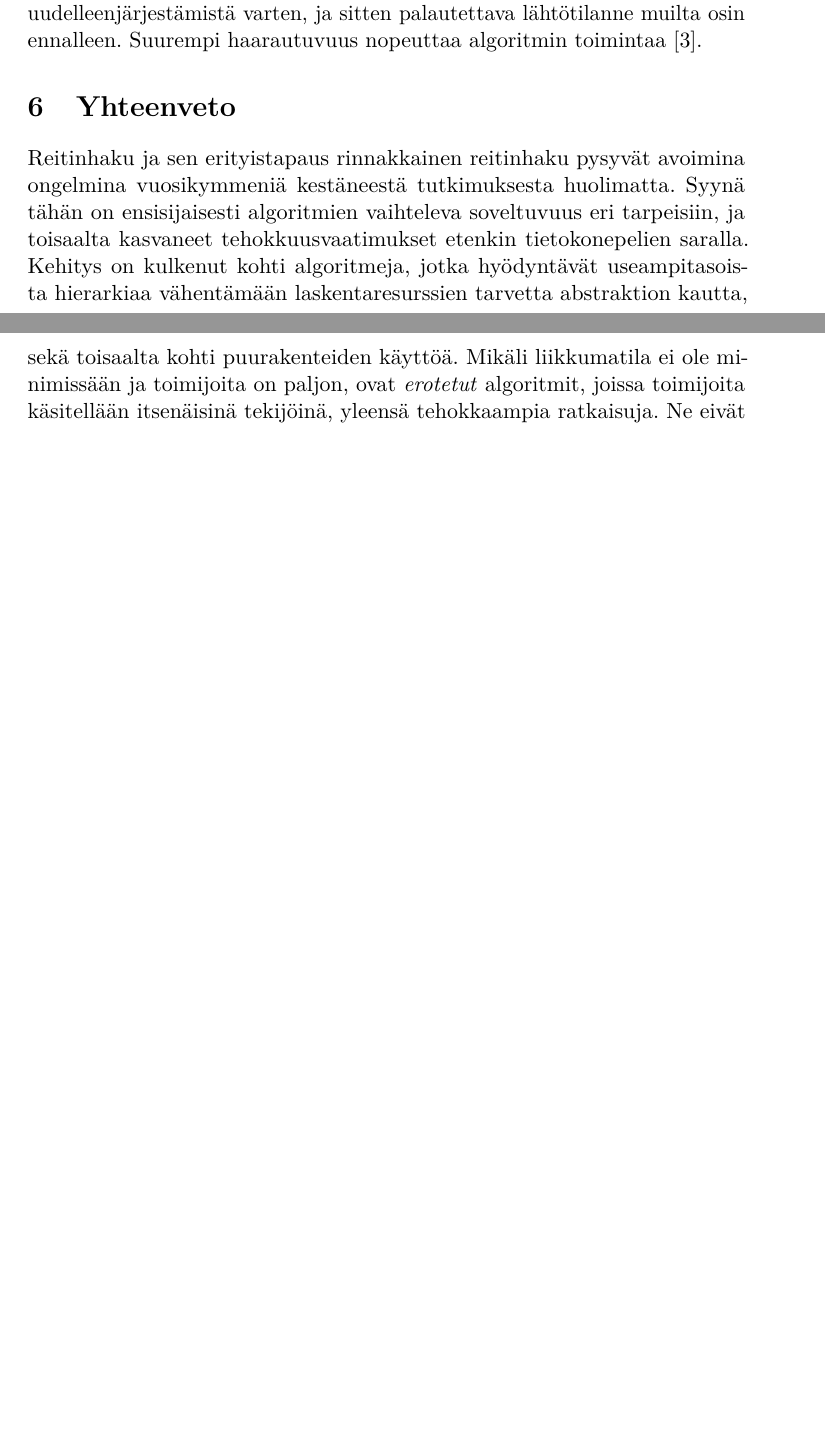
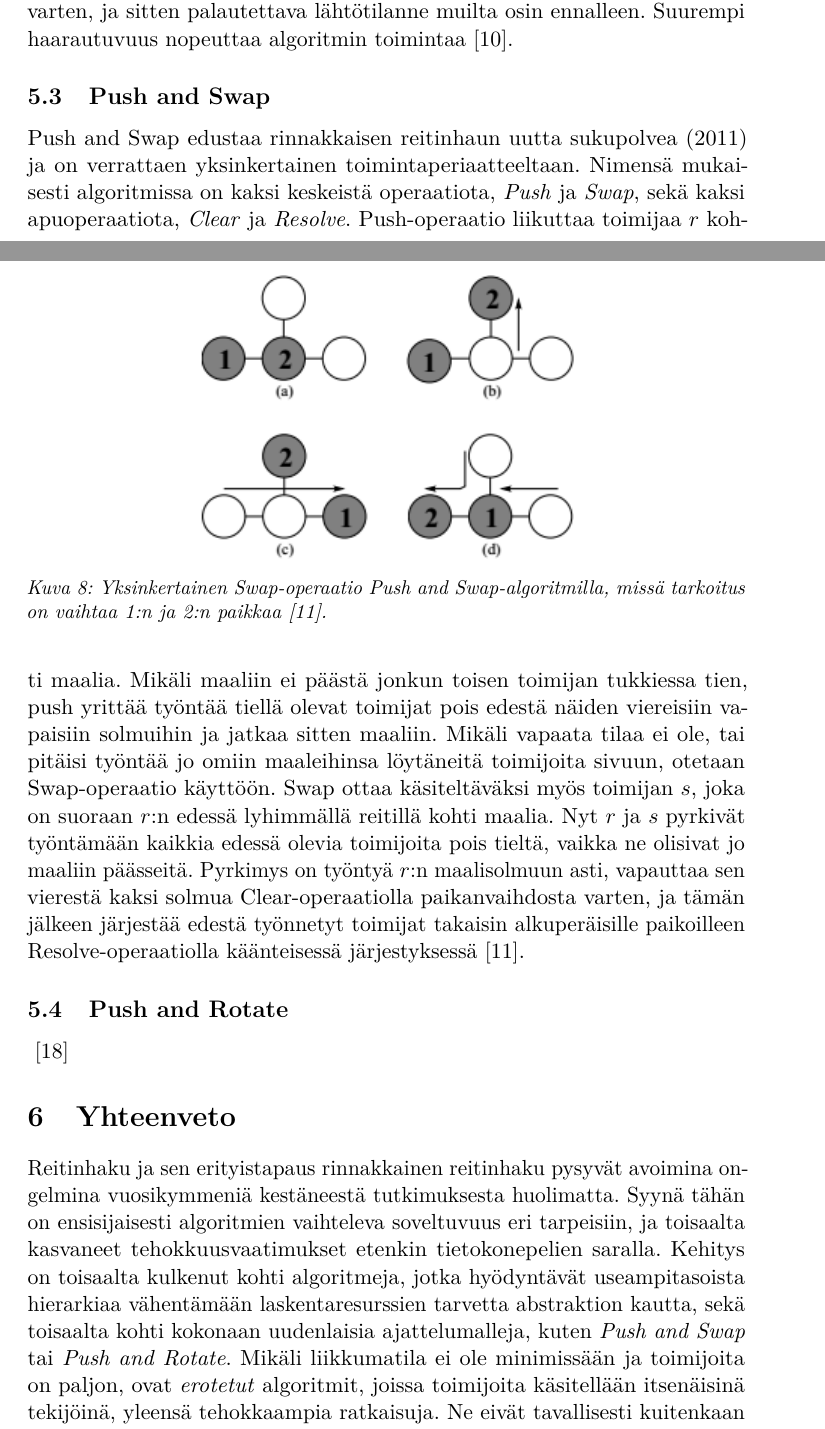
Before and after one commit to santerim/kandi, a LaTeX document (kandi.tex): two parts of pages 18 and 19 of 21 before the commit and two parts of pages 18 and 19 of 22 after it, joined at a grey line, cut so that both start at the same text, the shorter picture padded with empty space. Compiled offline with pdfLaTeX.

```diff
--- a/kandi.tex
+++ b/kandi.tex
@@ -407,11 +407,27 @@
 \label{tass}
 \end{figure}
 
+\subsection{Push and Swap}
+
+Push and Swap edustaa rinnakkaisen reitinhaun uutta sukupolvea (2011) ja on verrattaen yksinkertainen toimintaperiaatteeltaan. Nimensä mukaisesti algoritmissa on kaksi keskeistä operaatiota, \textit{Push} ja \textit{Swap}, sekä kaksi apuoperaatiota, \textit{Clear} ja \textit{Resolve}. Push-operaatio liikuttaa toimijaa $r$ kohti maalia. Mikäli maaliin ei päästä jonkun toisen toimijan tukkiessa tien, push yrittää työntää tiellä olevat toimijat pois edestä näiden viereisiin vapaisiin solmuihin ja jatkaa sitten maaliin. Mikäli vapaata tilaa ei ole, tai pitäisi työntää jo omiin maaleihinsa löytäneitä toimijoita sivuun, otetaan Swap-operaatio käyttöön. Swap ottaa käsiteltäväksi myös toimijan $s$, joka on suoraan $r$:n edessä lyhimmällä reitillä kohti maalia. Nyt $r$ ja $s$ pyrkivät työntämään kaikkia edessä olevia toimijoita pois tieltä, vaikka ne olisivat jo maaliin päässeitä. Pyrkimys on työntyä $r$:n maalisolmuun asti, vapauttaa sen vierestä kaksi solmua Clear-operaatiolla paikanvaihdosta varten, ja tämän jälkeen järjestää edestä työnnetyt toimijat takaisin alkuperäisille paikoilleen Resolve-operaatiolla käänteisessä järjestyksessä~\cite{luna2011push}.
+
+\begin{figure}
+\captionsetup{width=1\linewidth}
+\includegraphics[scale=1]{push_swap}
+\centering
+\caption{Yksinkertainen Swap-operaatio Push and Swap-algoritmilla, missä tarkoitus on vaihtaa 1:n ja 2:n paikkaa~\cite{luna2011push}.}
+\label{push_swap}
+\end{figure}
+
+\subsection{Push and Rotate}
+
+~\cite{de2013push}
+
 \section{Yhteenveto}
 
-Reitinhaku ja sen erityistapaus rinnakkainen reitinhaku pysyvät avoimina ongelmina vuosikymmeniä kestäneestä tutkimuksesta huolimatta. Syynä tähän on ensisijaisesti algoritmien vaihteleva soveltuvuus eri tarpeisiin, ja toisaalta kasvaneet tehokkuusvaatimukset etenkin tietokonepelien saralla. Kehitys on kulkenut kohti algoritmeja, jotka hyödyntävät useampitasoista hierarkiaa vähentämään laskentaresurssien tarvetta abstraktion kautta, sekä toisaalta kohti puurakenteiden käyttöä.
-Mikäli liikkumatila ei ole minimissään ja toimijoita on paljon, ovat \textit{erotetut} algoritmit, joissa toimijoita käsitellään itsenäisinä tekijöinä, yleensä tehokkaampia ratkaisuja. Ne eivät tavallisesti kuitenkaan johda yhtä optimaalisiin reittivalintoihin kuin \textit{yhdistetyt} algoritmit, joissa toimijoita käsitellään kokonaisuuden osina ja joiden reittejä suunnitellaan alusta asti muita toimijoita silmälläpitäen.
-Ohjelmoijan vastuulle jääkin pohtia topologiaa, toimijoiden lukumäärää ja laskentanopeuden tarvetta reitinhakualgoritmia valitessaan. Minkäänlaista kaikkiin tilanteisiin sopivaa yleisalgoritmia ei ole näköpiirissä, eikä sellaista kenties ole mahdollista toteuttaakaan.
+Reitinhaku ja sen erityistapaus rinnakkainen reitinhaku pysyvät avoimina ongelmina vuosikymmeniä kestäneestä tutkimuksesta huolimatta. Syynä tähän on ensisijaisesti algoritmien vaihteleva soveltuvuus eri tarpeisiin, ja toisaalta kasvaneet tehokkuusvaatimukset etenkin tietokonepelien saralla. Kehitys on toisaalta kulkenut kohti algoritmeja, jotka hyödyntävät useampitasoista hierarkiaa vähentämään laskentaresurssien tarvetta abstraktion kautta, sekä toisaalta kohti kokonaan uudenlaisia ajattelumalleja, kuten \textit{Push and Swap} tai \textit{Push and Rotate}.
+Mikäli liikkumatila ei ole minimissään ja toimijoita on paljon, ovat \textit{erotetut} algoritmit, joissa toimijoita käsitellään itsenäisinä tekijöinä, yleensä tehokkaampia ratkaisuja. Ne eivät tavallisesti kuitenkaan johda yhtä optimaalisiin reittivalintoihin kuin \textit{yhdistetyt} algoritmit, joissa toimijoita käsitellään kokonaisuuden osina ja joiden reittejä suunnitellaan alusta asti muita toimijoita silmälläpitäen~\cite{luna2011push}.
+Ohjelmoijan vastuulle jääkin pohtia topologiaa, toimijoiden lukumäärää ja laskentanopeuden tarvetta reitinhakualgoritmia valitessaan. Kaikkiin tilanteisiin sopivaa yleisalgoritmia ei ole olemassa, eikä sellaista kenties ole mahdollista toteuttaakaan.
 
 
 % --- References ---
```
Also changed, not shown: references-fi.bib (+18 -1 lines), kandi.pdf, push_swap.png (added), kandi.tex (8 more changed lines).
